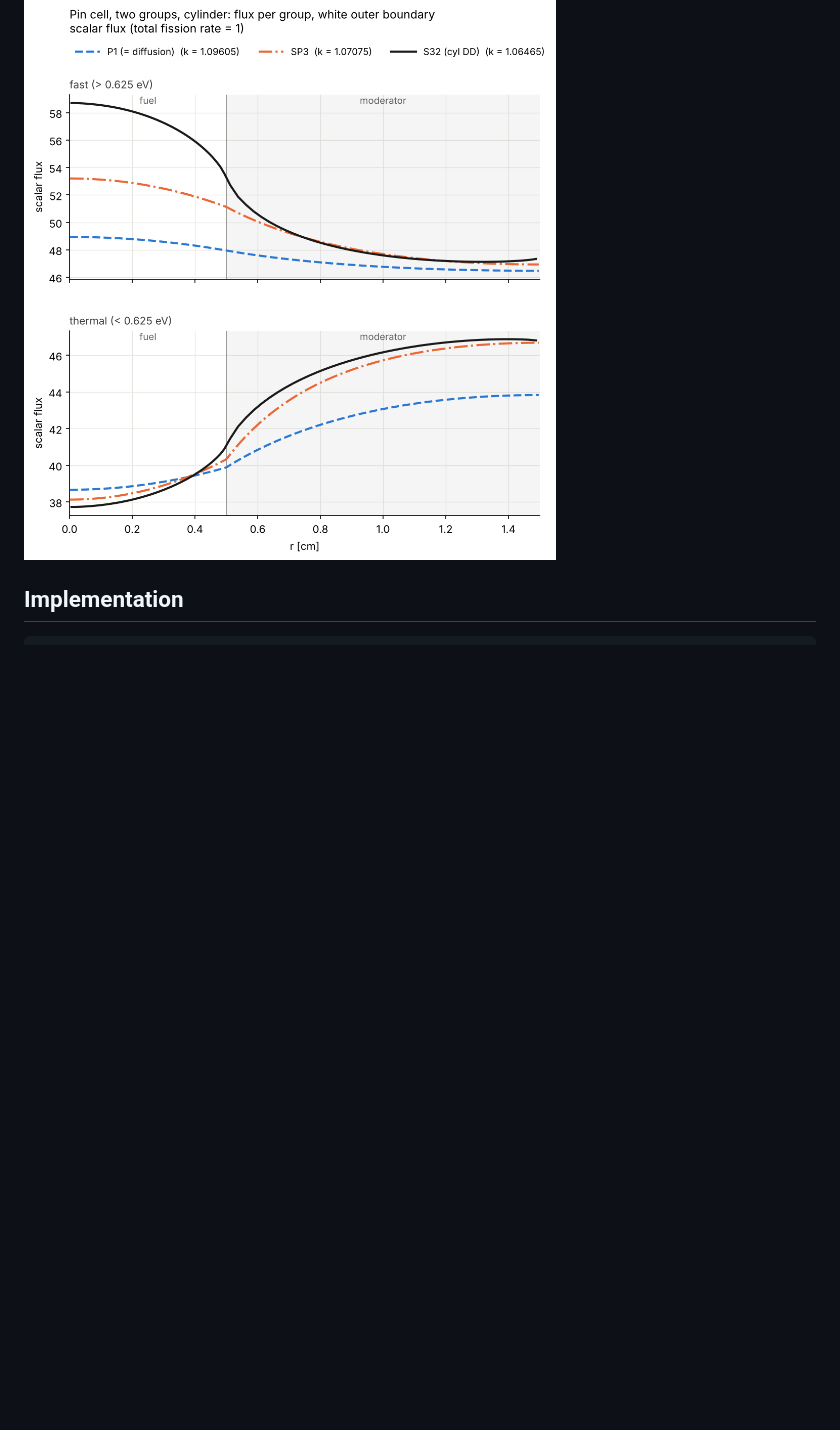
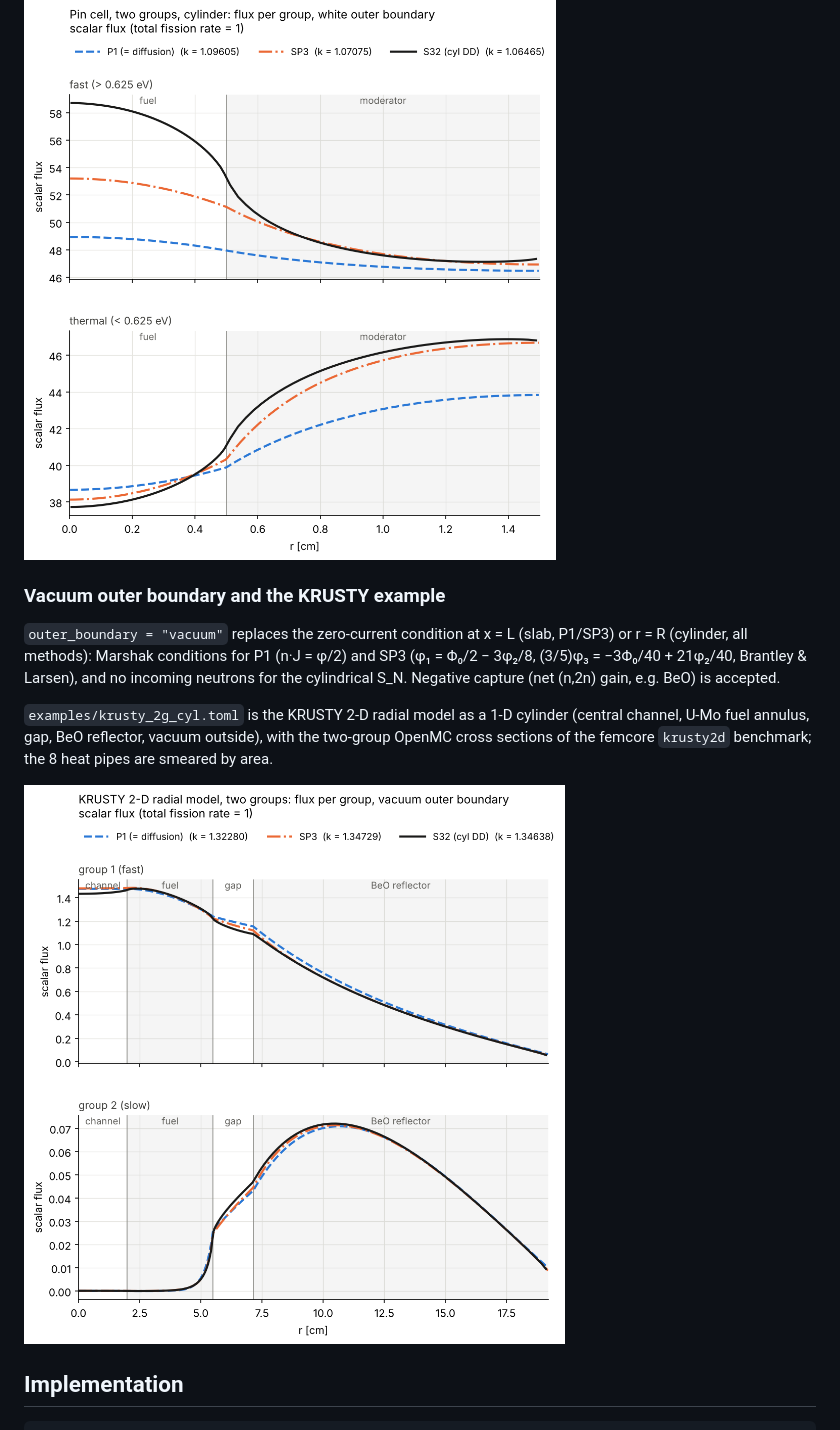
Before and after one commit to alcfb/slab1g, a Markdown page: README.md, the part around the change. Rendered like a GitHub page; pictures changed too: docs/img/krusty_2g_cyl_flux.png (added); blank space fills up the shorter version.

````diff
--- a/README.md
+++ b/README.md
@@ -225,6 +225,19 @@ slab1g examples/reactor_2g_cyl.toml --sn 8 16 32 --norm fission --plot flux.png
 
 ![two-group cylindrical pin cell](docs/img/pincell_2g_cyl_flux.png)
 
+### Vacuum outer boundary and the KRUSTY example
+
+`outer_boundary = "vacuum"` replaces the zero-current condition at x = L (slab, P1/SP3)
+or r = R (cylinder, all methods): Marshak conditions for P1 (n·J = φ/2) and SP3
+(φ₁ = Φ₀/2 − 3φ₂/8, (3/5)φ₃ = −3Φ₀/40 + 21φ₂/40, Brantley & Larsen), and no incoming
+neutrons for the cylindrical S_N. Negative capture (net (n,2n) gain, e.g. BeO) is accepted.
+
+`examples/krusty_2g_cyl.toml` is the KRUSTY 2-D radial model as a 1-D cylinder (central
+channel, U-Mo fuel annulus, gap, BeO reflector, vacuum outside), with the two-group OpenMC
+cross sections of the femcore `krusty2d` benchmark; the 8 heat pipes are smeared by area.
+
+![KRUSTY two-group](docs/img/krusty_2g_cyl_flux.png)
+
 ## Implementation
 
 ```
````
Also changed, not shown: 5 other files.
